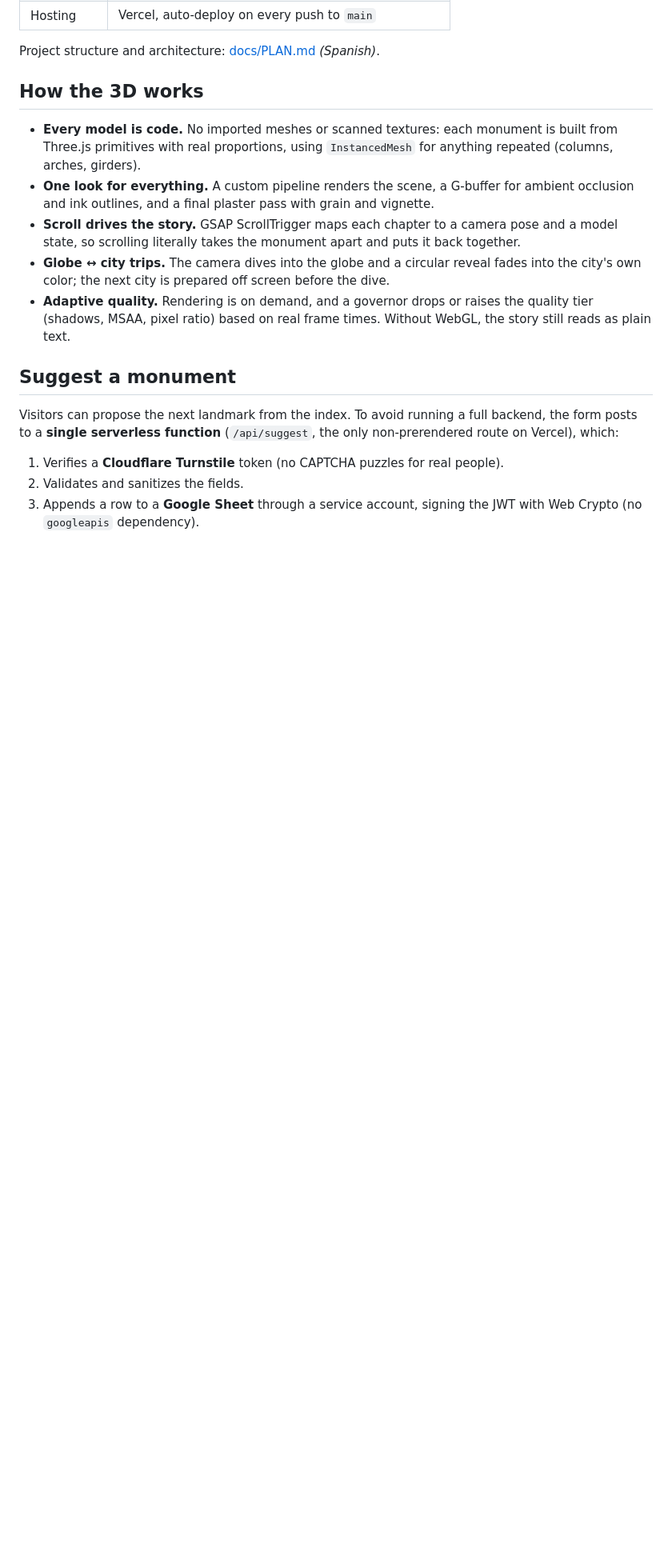
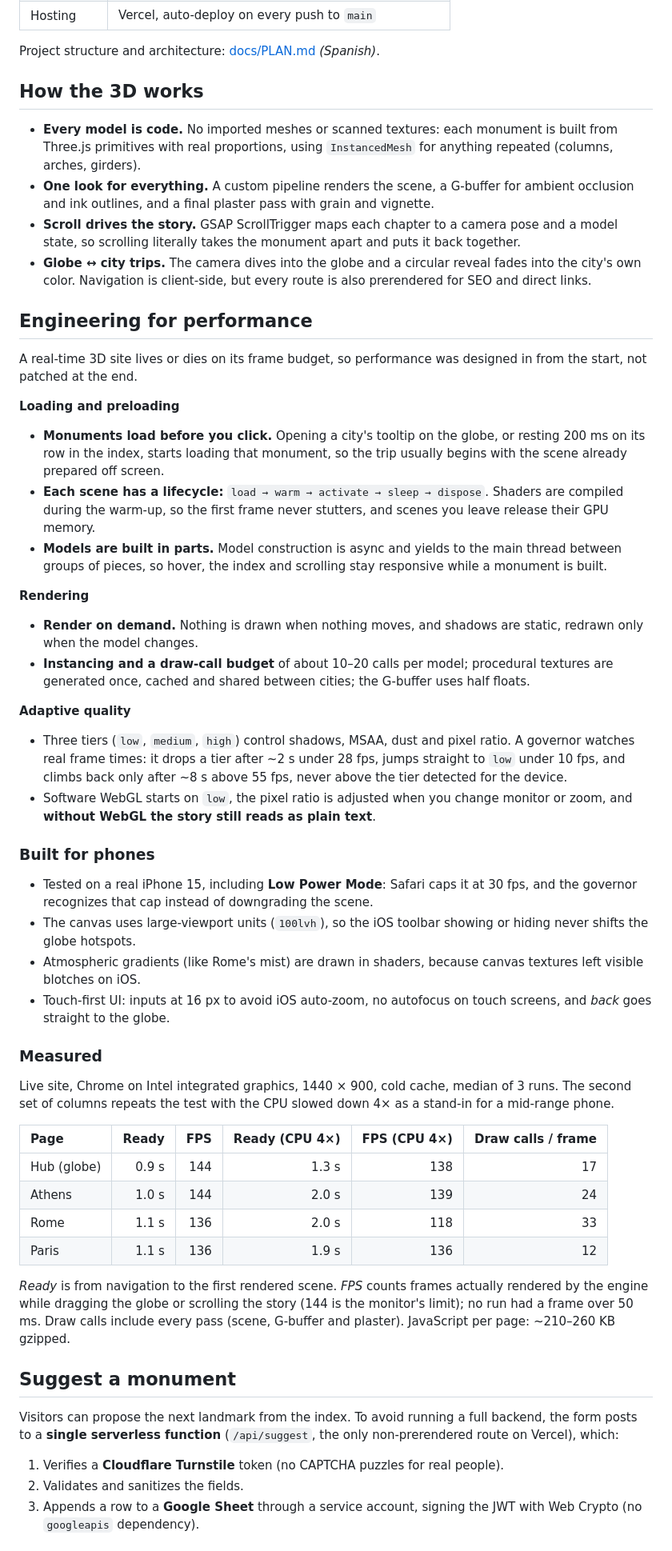
Before and after one commit to jesusgabri3l/civitas, a Markdown page: README.md, the part around one of its changes. Shown at 80% size. GitHub-like rendering; blank space fills up the shorter version.

Commit message:
README: engineering for performance, phone screenshots, remeasured 3D stats

```diff
--- a/README.md
+++ b/README.md
@@ -60,8 +71,44 @@ Project structure and architecture: [docs/PLAN.md](docs/PLAN.md#arquitectura) *(
 - **Every model is code.** No imported meshes or scanned textures: each monument is built from Three.js primitives with real proportions, using `InstancedMesh` for anything repeated (columns, arches, girders).
 - **One look for everything.** A custom pipeline renders the scene, a G-buffer for ambient occlusion and ink outlines, and a final plaster pass with grain and vignette.
 - **Scroll drives the story.** GSAP ScrollTrigger maps each chapter to a camera pose and a model state, so scrolling literally takes the monument apart and puts it back together.
-- **Globe ↔ city trips.** The camera dives into the globe and a circular reveal fades into the city's own color; the next city is prepared off screen before the dive.
-- **Adaptive quality.** Rendering is on demand, and a governor drops or raises the quality tier (shadows, MSAA, pixel ratio) based on real frame times. Without WebGL, the story still reads as plain text.
+- **Globe ↔ city trips.** The camera dives into the globe and a circular reveal fades into the city's own color. Navigation is client-side, but every route is also prerendered for SEO and direct links.
+
+## Engineering for performance
+
+A real-time 3D site lives or dies on its frame budget, so performance was designed in from the start, not patched at the end.
+
+**Loading and preloading**
+- **Monuments load before you click.** Opening a city's tooltip on the globe, or resting 200 ms on its row in the index, starts loading that monument, so the trip usually begins with the scene already prepared off screen.
+- **Each scene has a lifecycle:** `load → warm → activate → sleep → dispose`. Shaders are compiled during the warm-up, so the first frame never stutters, and scenes you leave release their GPU memory.
+- **Models are built in parts.** Model construction is async and yields to the main thread between groups of pieces, so hover, the index and scrolling stay responsive while a monument is built.
+
+**Rendering**
+- **Render on demand.** Nothing is drawn when nothing moves, and shadows are static, redrawn only when the model changes.
+- **Instancing and a draw-call budget** of about 10–20 calls per model; procedural textures are generated once, cached and shared between cities; the G-buffer uses half floats.
+
+**Adaptive quality**
+- Three tiers (`low`, `medium`, `high`) control shadows, MSAA, dust and pixel ratio. A governor watches real frame times: it drops a tier after ~2 s under 28 fps, jumps straight to `low` under 10 fps, and climbs back only after ~8 s above 55 fps, never above the tier detected for the device.
+- Software WebGL starts on `low`, the pixel ratio is adjusted when you change monitor or zoom, and **without WebGL the story still reads as plain text**.
+
+### Built for phones
+
+- Tested on a real iPhone 15, including **Low Power Mode**: Safari caps it at 30 fps, and the governor recognizes that cap instead of downgrading the scene.
+- The canvas uses large-viewport units (`100lvh`), so the iOS toolbar showing or hiding never shifts the globe hotspots.
+- Atmospheric gradients (like Rome's mist) are drawn in shaders, because canvas textures left visible blotches on iOS.
+- Touch-first UI: inputs at 16 px to avoid iOS auto-zoom, no autofocus on touch screens, and *back* goes straight to the globe.
+
+### Measured
+
+Live site, Chrome on Intel integrated graphics, 1440 × 900, cold cache, median of 3 runs. The second set of columns repeats the test with the CPU slowed down 4× as a stand-in for a mid-range phone.
+
+| Page | Ready | FPS | Ready (CPU 4×) | FPS (CPU 4×) | Draw calls / frame |
+| :-- | --: | --: | --: | --: | --: |
+| Hub (globe) | 0.9 s | 144 | 1.3 s | 138 | 17 |
+| Athens | 1.0 s | 144 | 2.0 s | 139 | 24 |
+| Rome | 1.1 s | 136 | 2.0 s | 118 | 33 |
+| Paris | 1.1 s | 136 | 1.9 s | 136 | 12 |
+
+*Ready* is from navigation to the first rendered scene. *FPS* counts frames actually rendered by the engine while dragging the globe or scrolling the story (144 is the monitor's limit); no run had a frame over 50 ms. Draw calls include every pass (scene, G-buffer and plaster). JavaScript per page: ~210–260 KB gzipped.
 
 ## Suggest a monument
 
```
Also changed, not shown: other parts of README.md (+16 -14 lines), docs/screenshots/mobile-athens.jpg (added), docs/screenshots/mobile-hub.jpg (added), docs/screenshots/mobile-paris.jpg (added), docs/screenshots/mobile-rome.jpg (added).
